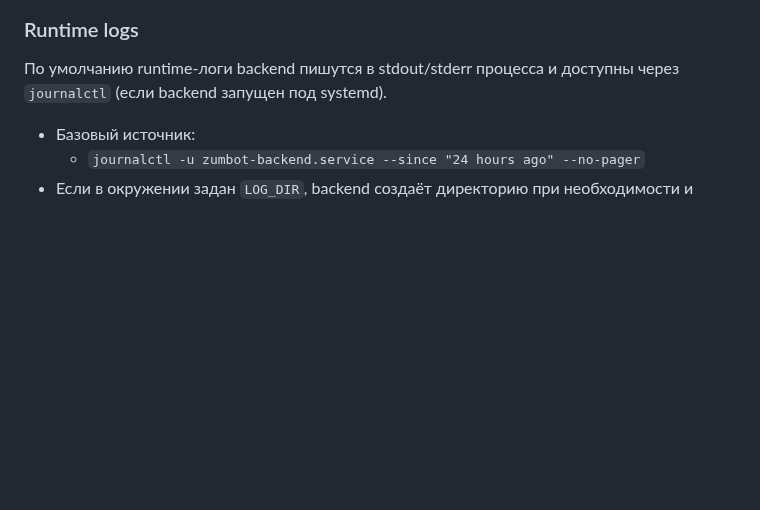
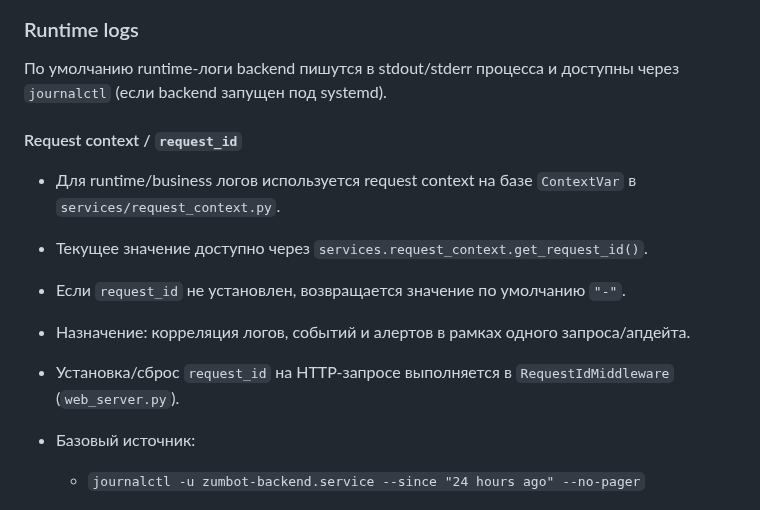
Before and after one commit to abosov/m_bot, a Markdown page: docs/logging.md, the part around the change. GitHub-like rendering; blank space fills up the shorter version.

Commit message:
PROMPT 3/4 (атомарный): Документировать request_id контекст (services/request_context.py)

```diff
--- a/docs/logging.md
+++ b/docs/logging.md
@@ -181,6 +181,15 @@ python scripts/export_logs.py \
 ### Runtime logs
 По умолчанию runtime-логи backend пишутся в stdout/stderr процесса и доступны через
 `journalctl` (если backend запущен под systemd).
+
+#### Request context / `request_id`
+- Для runtime/business логов используется request context на базе `ContextVar` в
+  `services/request_context.py`.
+- Текущее значение доступно через `services.request_context.get_request_id()`.
+- Если `request_id` не установлен, возвращается значение по умолчанию `"-"`.
+- Назначение: корреляция логов, событий и алертов в рамках одного запроса/апдейта.
+- Установка/сброс `request_id` на HTTP-запросе выполняется в `RequestIdMiddleware`
+  (`web_server.py`).
 
 - Базовый источник:
   - `journalctl -u zumbot-backend.service --since "24 hours ago" --no-pager`
```
